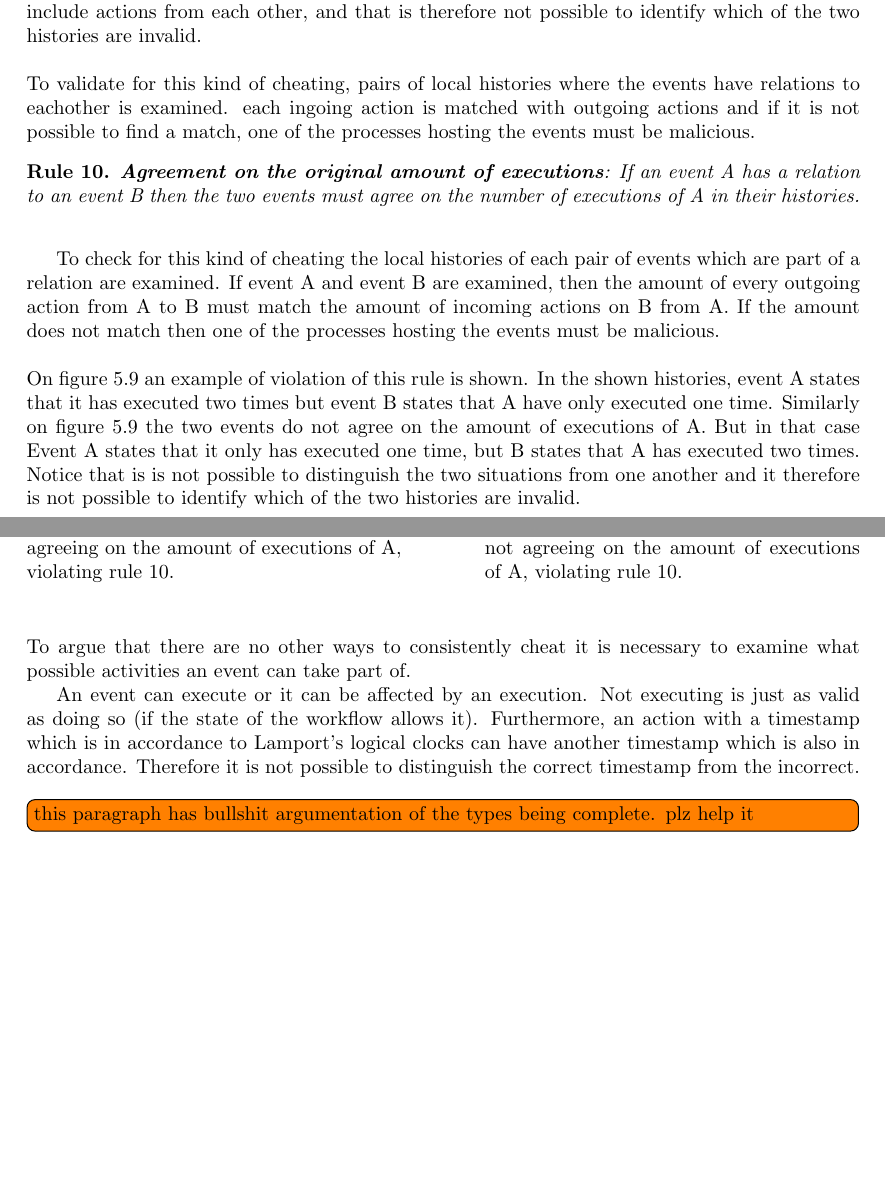
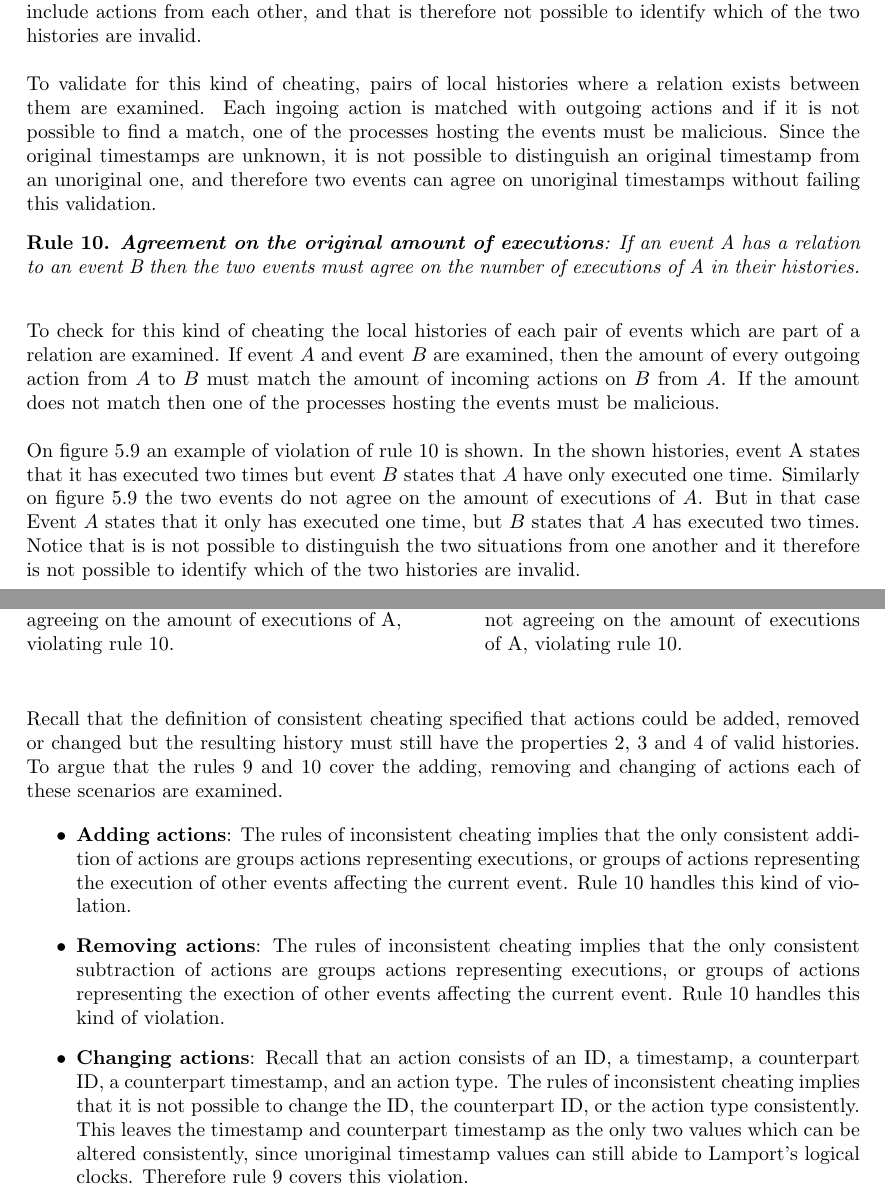
Before and after one commit to mikaellindemann/Distributed-Consensus, a LaTeX document (doc/texv2/DistributedConsensus.tex, which reads doc/texv2/5validation/historyindcr.tex): two parts of pages 36 and 37 of 53 before the commit and two parts of pages 36 and 37 of 54 after it, joined at a grey line, cut so that both start at the same text, the shorter picture padded with empty space. Compiled offline with pdfLaTeX.

Commit message:
Third round of the writeaway

```diff
--- a/doc/texv2/5validation/historyindcr.tex
+++ b/doc/texv2/5validation/historyindcr.tex
@@ -198,16 +198,16 @@
 
 	An example of two events not having matching actions in their histories because of the timestamps can be seen on \autoref{fig:agreement-on-original-timestamps}. Notice that it is not possible to distinguish the two include actions from each other, and that is therefore not possible to identify which of the two histories are invalid.
 
-	\newpar To validate for this kind of cheating, pairs of local histories where the events have relations to eachother is examined. each ingoing action is matched with outgoing actions and if it is not possible to find a match, one of the processes hosting the events must be malicious.
+	\newpar To validate for this kind of cheating, pairs of local histories where a relation exists between them are examined. Each ingoing action is matched with outgoing actions and if it is not possible to find a match, one of the processes hosting the events must be malicious. Since the original timestamps are unknown, it is not possible to distinguish an original timestamp from an unoriginal one, and therefore two events can agree on unoriginal timestamps without failing this validation.
 
 	\begin{ruledef}
 		\textbf{Agreement on the original amount of executions}: If an event A has a relation to an event B then the two events must agree on the number of executions of A in their histories.
 		\label{rule:agreement-on-the-original-amount-of-executions}
 	\end{ruledef}
 
-	To check for this kind of cheating the local histories of each pair of events which are part of a relation are examined. If event A and event B are examined, then the amount of every outgoing action from A to B must match the amount of incoming actions on B from A. If the amount does not match then one of the processes hosting the events must be malicious.
+	\noindent To check for this kind of cheating the local histories of each pair of events which are part of a relation are examined. If event $A$ and event $B$ are examined, then the amount of every outgoing action from $A$ to $B$ must match the amount of incoming actions on $B$ from $A$. If the amount does not match then one of the processes hosting the events must be malicious.
 
-	\newpar On \autoref{fig:agreement-on-the-original-amount-of-executions-1} an example of violation of this rule is shown. In the shown histories, event A states that it has executed two times but event B states that A have only executed one time. Similarly on \autoref{fig:agreement-on-the-original-amount-of-executions-1} the two events do not agree on the amount of executions of A. But in that case Event A states that it only has executed one time, but B states that A has executed two times. Notice that is is not possible to distinguish the two situations from one another and it therefore is not possible to identify which of the two histories are invalid.
+	\newpar On \autoref{fig:agreement-on-the-original-amount-of-executions-1} an example of violation of \autoref{rule:agreement-on-the-original-amount-of-executions} is shown. In the shown histories, event A states that it has executed two times but event $B$ states that $A$ have only executed one time. Similarly on \autoref{fig:agreement-on-the-original-amount-of-executions-1} the two events do not agree on the amount of executions of $A$. But in that case Event $A$ states that it only has executed one time, but $B$ states that $A$ has executed two times. Notice that is is not possible to distinguish the two situations from one another and it therefore is not possible to identify which of the two histories are invalid.
 
 	\begin{figure}[H]
 		\centering
@@ -224,9 +224,13 @@
 		\end{minipage}
 	\end{figure}
 
-	\newpar To argue that there are no other ways to consistently cheat it is necessary to examine what possible activities an event can take part of.
+	\newpar Recall that the definition of consistent cheating specified that actions could be added, removed or changed but the resulting history must still have the properties 2, 3 and 4 of valid histories. To argue that the rules \ref{rule:agreement-on-original-timestamps} and \ref{rule:agreement-on-the-original-amount-of-executions} cover the adding, removing and changing of actions each of these scenarios are examined.
 
-	An event can execute or it can be affected by an execution. Not executing is just as valid as doing so (if the state of the workflow allows it). Furthermore, an action with a timestamp which is in accordance to Lamport's logical clocks can have another timestamp which is also in accordance. Therefore it is not possible to distinguish the correct timestamp from the incorrect. \todo[inline]{this paragraph has bullshit argumentation of the types being complete. plz help it}
+	\begin{itemize}
+		\item \textbf{Adding actions}: The rules of inconsistent cheating implies that the only consistent addition of actions are groups actions representing executions, or groups of actions representing the execution of other events affecting the current event. Rule  \ref{rule:agreement-on-the-original-amount-of-executions} handles this kind of violation.
+		\item \textbf{Removing actions}: The rules of inconsistent cheating implies that the only consistent subtraction of actions are groups actions representing executions, or groups of actions representing the exection of other events affecting the current event. Rule  \ref{rule:agreement-on-the-original-amount-of-executions} handles this kind of violation.
+		\item \textbf{Changing actions}: Recall that an action consists of an ID, a timestamp, a counterpart ID, a counterpart timestamp, and an action type. The rules of inconsistent cheating implies that it is not possible to change the ID, the counterpart ID, or the action type consistently. This leaves the timestamp and counterpart timestamp as the only two values which can be altered consistently, since unoriginal timestamp values can still abide to Lamport's logical clocks. Therefore \autoref{rule:agreement-on-original-timestamps} covers this violation.
+	\end{itemize}
 
 	\subsection{Cases}
 	Detecting and identifying consistently cheating events is difficult, because it is not possible to look at a single event's history and determine if it is valid or not. We will now examine how the structure of the DCR graph, and the connection between malicious events contribute to the ability to detect and identifying consistent cheating. The type of relation has no influence on the cases and relations are therefore visualised as a simple arrow from event to event.
```
Also changed, not shown: doc/texv2/5validation/historyindcr.tex (2 more changed lines).
